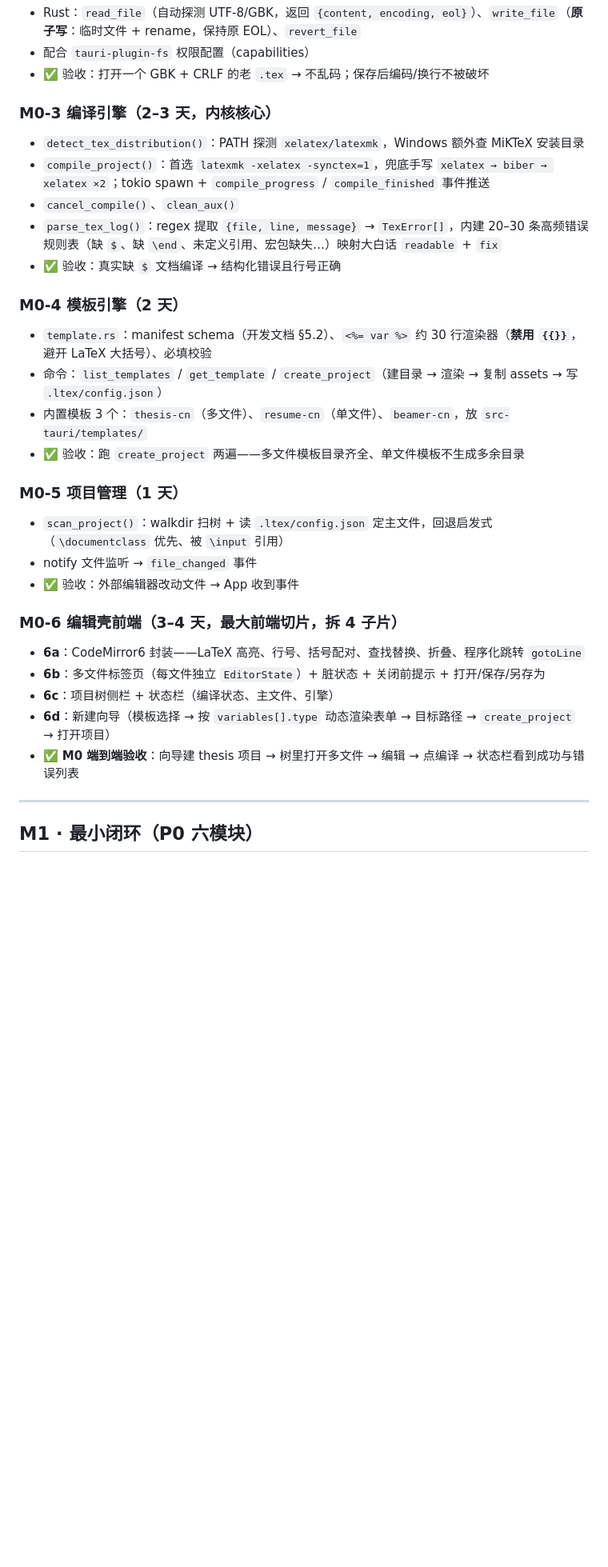
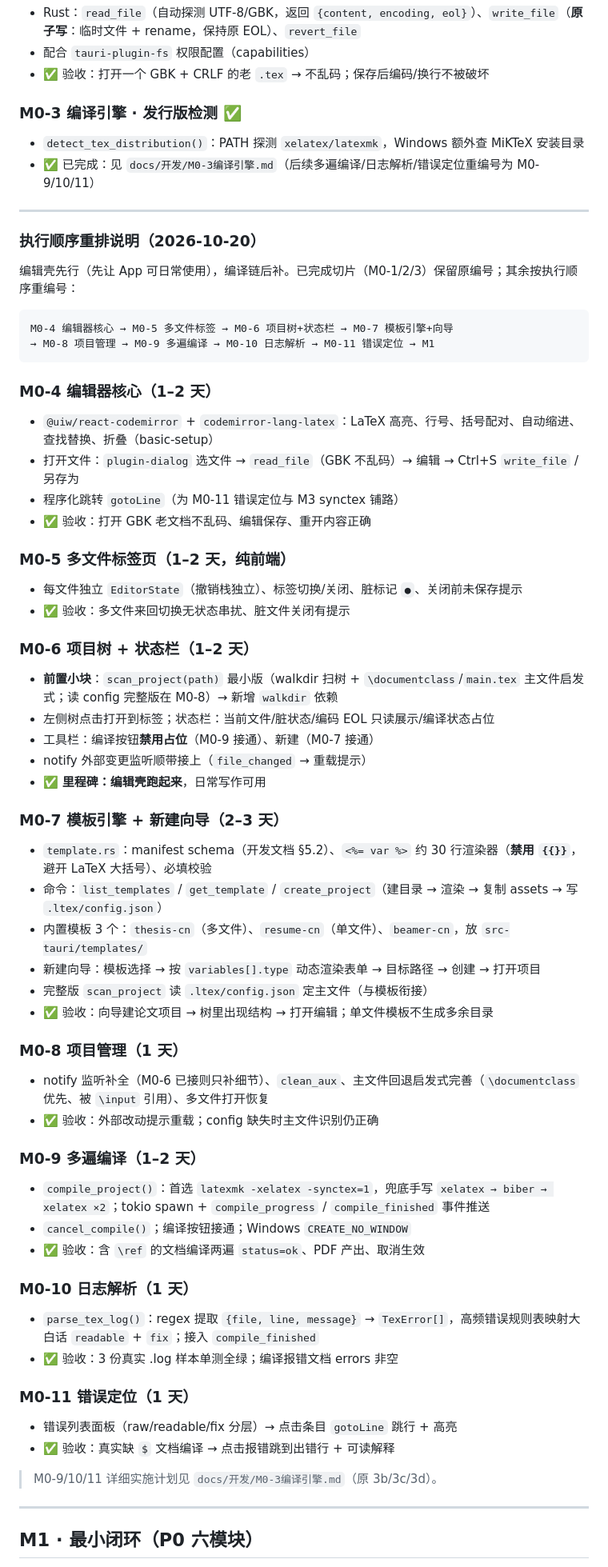
Before and after one commit to Wastarch/Zetla, a Markdown page: docs/开发计划.md, the part around one of its changes. Shown at 80% size. Rendered like a GitHub page; blank space fills up the shorter version.

````diff
--- a/docs/开发计划.md
+++ b/docs/开发计划.md
@@ -40,34 +40,73 @@ M0 内核+编辑壳（≈2–3 周） → M1 最小闭环（≈2–3 周） →
 - 配合 `tauri-plugin-fs` 权限配置（capabilities）
 - ✅ 验收：打开一个 GBK + CRLF 的老 `.tex` → 不乱码；保存后编码/换行不被破坏
 
-### M0-3 编译引擎（2–3 天，内核核心）
+### M0-3 编译引擎 · 发行版检测 ✅
 
 - `detect_tex_distribution()`：PATH 探测 `xelatex/latexmk`，Windows 额外查 MiKTeX 安装目录
-- `compile_project()`：首选 `latexmk -xelatex -synctex=1`，兜底手写 `xelatex → biber → xelatex ×2`；tokio spawn + `compile_progress` / `compile_finished` 事件推送
-- `cancel_compile()`、`clean_aux()`
-- `parse_tex_log()`：regex 提取 `{file, line, message}` → `TexError[]`，内建 20–30 条高频错误规则表（缺 `$`、缺 `\end`、未定义引用、宏包缺失…）映射大白话 `readable` + `fix`
-- ✅ 验收：真实缺 `$` 文档编译 → 结构化错误且行号正确
+- ✅ 已完成：见 `docs/开发/M0-3编译引擎.md`（后续多遍编译/日志解析/错误定位重编号为 M0-9/10/11）
 
-### M0-4 模板引擎（2 天）
+---
+
+### 执行顺序重排说明（2026-10-20）
+
+编辑壳先行（先让 App 可日常使用），编译链后补。已完成切片（M0-1/2/3）保留原编号；其余按执行顺序重编号：
+
+```
+M0-4 编辑器核心 → M0-5 多文件标签 → M0-6 项目树+状态栏 → M0-7 模板引擎+向导
+→ M0-8 项目管理 → M0-9 多遍编译 → M0-10 日志解析 → M0-11 错误定位 → M1
+```
+
+### M0-4 编辑器核心（1–2 天）
+
+- `@uiw/react-codemirror` + `codemirror-lang-latex`：LaTeX 高亮、行号、括号配对、自动缩进、查找替换、折叠（basic-setup）
+- 打开文件：`plugin-dialog` 选文件 → `read_file`（GBK 不乱码）→ 编辑 → Ctrl+S `write_file` / 另存为
+- 程序化跳转 `gotoLine`（为 M0-11 错误定位与 M3 synctex 铺路）
+- ✅ 验收：打开 GBK 老文档不乱码、编辑保存、重开内容正确
+
+### M0-5 多文件标签页（1–2 天，纯前端）
+
+- 每文件独立 `EditorState`（撤销栈独立）、标签切换/关闭、脏标记 `●`、关闭前未保存提示
+- ✅ 验收：多文件来回切换无状态串扰、脏文件关闭有提示
+
+### M0-6 项目树 + 状态栏（1–2 天）
+
+- **前置小块**：`scan_project(path)` 最小版（walkdir 扫树 + `\documentclass`/`main.tex` 主文件启发式；读 config 完整版在 M0-8）→ 新增 `walkdir` 依赖
+- 左侧树点击打开到标签；状态栏：当前文件/脏状态/编码 EOL 只读展示/编译状态占位
+- 工具栏：编译按钮**禁用占位**（M0-9 接通）、新建（M0-7 接通）
+- notify 外部变更监听顺带接上（`file_changed` → 重载提示）
+- ✅ **里程碑：编辑壳跑起来**，日常写作可用
+
+### M0-7 模板引擎 + 新建向导（2–3 天）
 
 - `template.rs`：manifest schema（开发文档 §5.2）、`<%= var %>` 约 30 行渲染器（**禁用 `{{}}`**，避开 LaTeX 大括号）、必填校验
 - 命令：`list_templates` / `get_template` / `create_project`（建目录 → 渲染 → 复制 assets → 写 `.ltex/config.json`）
 - 内置模板 3 个：`thesis-cn`（多文件）、`resume-cn`（单文件）、`beamer-cn`，放 `src-tauri/templates/`
-- ✅ 验收：跑 `create_project` 两遍——多文件模板目录齐全、单文件模板不生成多余目录
+- 新建向导：模板选择 → 按 `variables[].type` 动态渲染表单 → 目标路径 → 创建 → 打开项目
+- 完整版 `scan_project` 读 `.ltex/config.json` 定主文件（与模板衔接）
+- ✅ 验收：向导建论文项目 → 树里出现结构 → 打开编辑；单文件模板不生成多余目录
 
-### M0-5 项目管理（1 天）
+### M0-8 项目管理（1 天）
 
-- `scan_project()`：walkdir 扫树 + 读 `.ltex/config.json` 定主文件，回退启发式（`\documentclass` 优先、被 `\input` 引用）
-- notify 文件监听 → `file_changed` 事件
-- ✅ 验收：外部编辑器改动文件 → App 收到事件
+- notify 监听补全（M0-6 已接则只补细节）、`clean_aux`、主文件回退启发式完善（`\documentclass` 优先、被 `\input` 引用）、多文件打开恢复
+- ✅ 验收：外部改动提示重载；config 缺失时主文件识别仍正确
 
-### M0-6 编辑壳前端（3–4 天，最大前端切片，拆 4 子片）
+### M0-9 多遍编译（1–2 天）
 
-- **6a**：CodeMirror6 封装——LaTeX 高亮、行号、括号配对、查找替换、折叠、程序化跳转 `gotoLine`
-- **6b**：多文件标签页（每文件独立 `EditorState`）+ 脏状态 + 关闭前提示 + 打开/保存/另存为
-- **6c**：项目树侧栏 + 状态栏（编译状态、主文件、引擎）
-- **6d**：新建向导（模板选择 → 按 `variables[].type` 动态渲染表单 → 目标路径 → `create_project` → 打开项目）
-- ✅ **M0 端到端验收**：向导建 thesis 项目 → 树里打开多文件 → 编辑 → 点编译 → 状态栏看到成功与错误列表
+- `compile_project()`：首选 `latexmk -xelatex -synctex=1`，兜底手写 `xelatex → biber → xelatex ×2`；tokio spawn + `compile_progress` / `compile_finished` 事件推送
+- `cancel_compile()`；编译按钮接通；Windows `CREATE_NO_WINDOW`
+- ✅ 验收：含 `\ref` 的文档编译两遍 `status=ok`、PDF 产出、取消生效
+
+### M0-10 日志解析（1 天）
+
+- `parse_tex_log()`：regex 提取 `{file, line, message}` → `TexError[]`，高频错误规则表映射大白话 `readable` + `fix`；接入 `compile_finished`
+- ✅ 验收：3 份真实 .log 样本单测全绿；编译报错文档 errors 非空
+
+### M0-11 错误定位（1 天）
+
+- 错误列表面板（raw/readable/fix 分层）→ 点击条目 `gotoLine` 跳行 + 高亮
+- ✅ 验收：真实缺 `$` 文档编译 → 点击报错跳到出错行 + 可读解释
+
+> M0-9/10/11 详细实施计划见 `docs/开发/M0-3编译引擎.md`（原 3b/3c/3d）。
 
 ---
 
````
Also changed, not shown: other parts of docs/开发计划.md (+15 -10 lines), docs/开发/M0-3编译引擎.md (+28 -24 lines).
